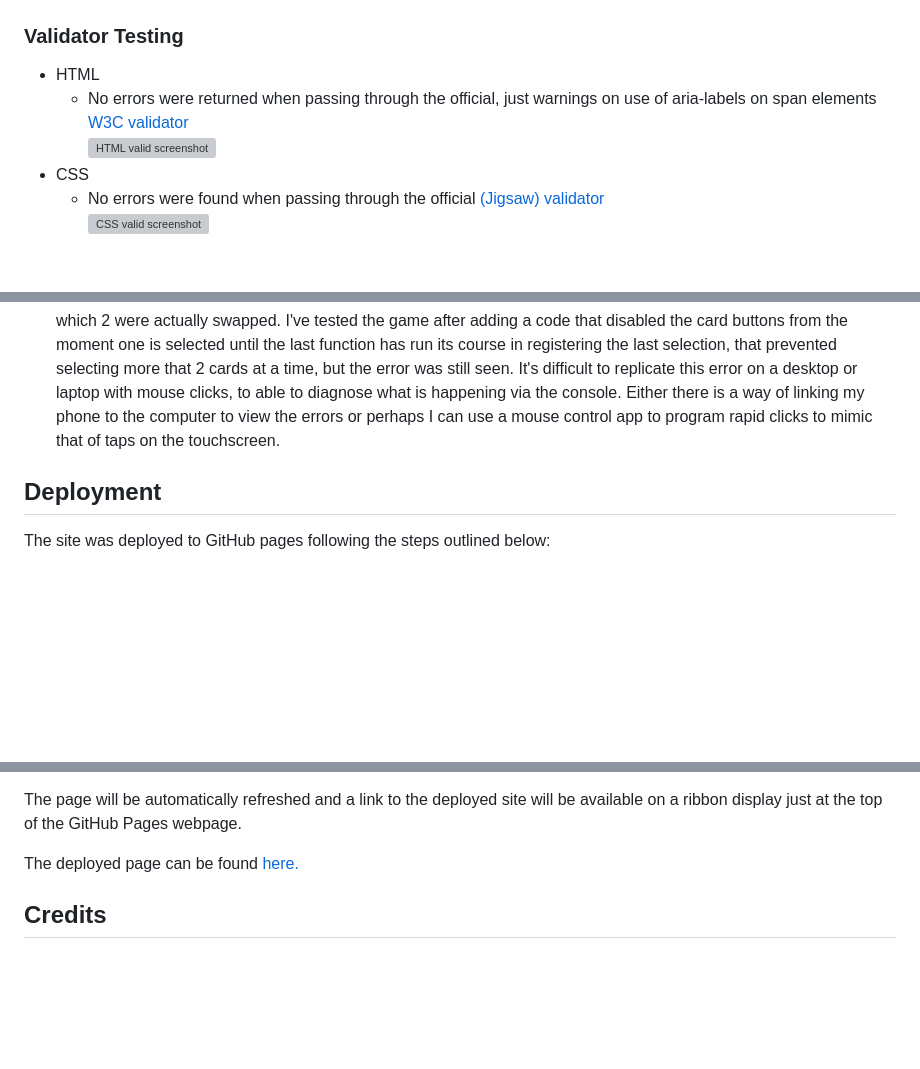
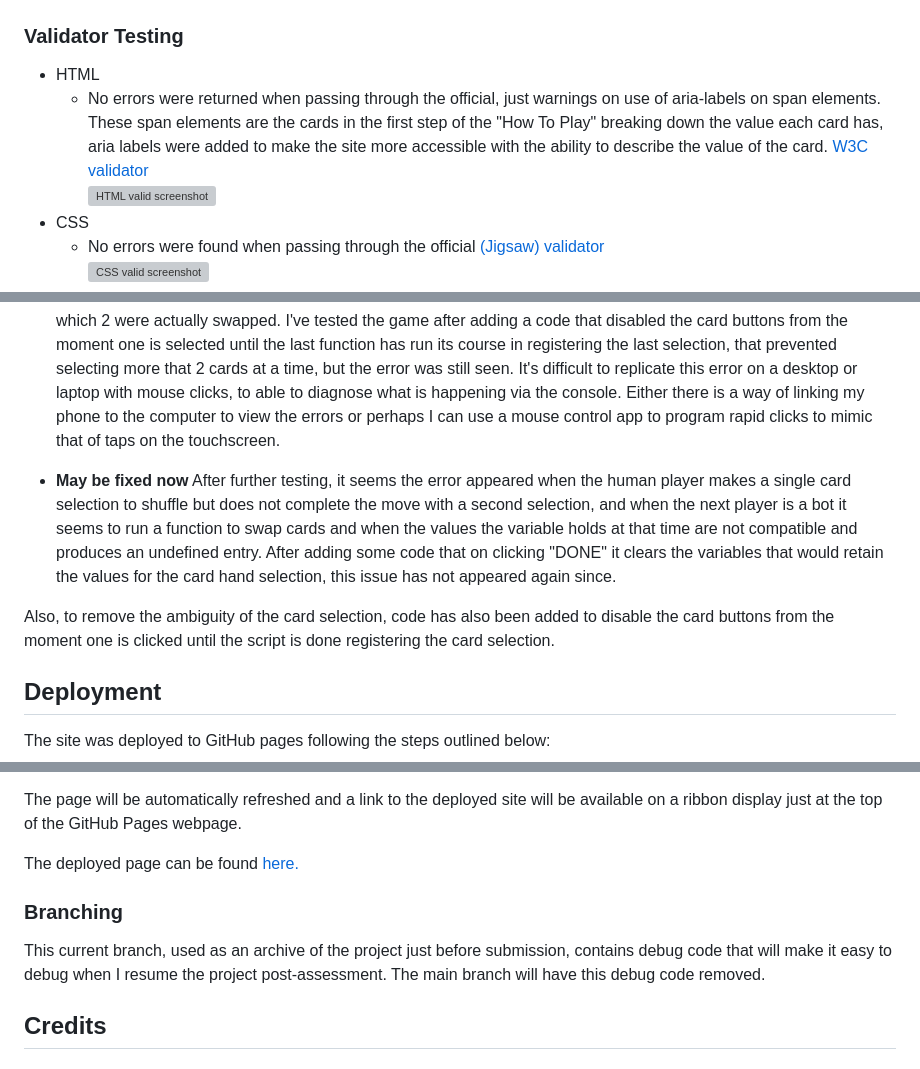
Before and after one commit to dasic002/GameOfKings, a Markdown page: README.md, 3 parts joined by grey strips. GitHub-like rendering; blank space fills up the shorter version; grey boxes are pictures that could not be loaded.

Commit message:
docs:Add feature left to implement BotSkill
docs:Add intent with HTML warnings on aria labels

docs:Add note on unfixed bug possibly fixed

docs:Add section on branching an archive version

```diff
--- a/README.md
+++ b/README.md
@@ -229,7 +231,7 @@ This view is displayed when the player has made a selection of picking the card
 ### Validator Testing
 
 - HTML
-  - No errors were returned when passing through the official, just warnings on use of aria-labels on span elements [W3C validator](https://validator.w3.org/nu/?doc=https%3A%2F%2Fdasic002.github.io%2FCarlos-Da-Silva-Folio%2Findex.html)<br>
+  - No errors were returned when passing through the official, just warnings on use of aria-labels on span elements. These span elements are the cards in the first step of the "How To Play" breaking down the value each card has, aria labels were added to make the site more accessible with the ability to describe the value of the card. [W3C validator](https://validator.w3.org/nu/?doc=https%3A%2F%2Fdasic002.github.io%2FCarlos-Da-Silva-Folio%2Findex.html)<br>
   ![HTML valid screenshot](documentation/Test-HTML_Valid.PNG)
 - CSS
   - No errors were found when passing through the official [(Jigsaw) validator](https://jigsaw.w3.org/css-validator/validator?uri=https%3A%2F%2Fdasic002.github.io%2FGameOfKings%2Findex.html&profile=css3svg&usermedium=all&warning=1&vextwarning=&lang=en)<br>
@@ -328,6 +330,11 @@ Whilst a form field is in focus pressing the enter key refreshes the page. Need
 
 - __No card in discard stack at the start of the game__
 When testing the game on the phone sometimes the discard stack does not show a card and if picked from, it presents an undefined value. The only correlation leading to this error is selecting the cards to shuffle in the player's hand so fast that it does not seem to register the second selection properly. It will highlight it, but not remove the highlight after the timeOut which could mean it is also not running all functions necessary to swap those 2 cards. Select a 3rd card and it clears the highlight, but of course, we don't know which 2 were actually swapped. I've tested the game after adding a code that disabled the card buttons from the moment one is selected until the last function has run its course in registering the last selection, that prevented selecting more that 2 cards at a time, but the error was still seen. It's difficult to replicate this error on a desktop or laptop with mouse clicks, to able to diagnose what is happening via the console. Either there is a way of linking my phone to the computer to view the errors or perhaps I can use a mouse control app to program rapid clicks to mimic that of taps on the touchscreen.
+ - __May be fixed now__
+ After further testing, it seems the error appeared when the human player makes a single card selection to shuffle but does not complete the move with a second selection, and when the next player is a bot it seems to run a function to swap cards and when the values the variable holds at that time are not compatible and produces an undefined entry.
+ After adding some code that on clicking "DONE" it clears the variables that would retain the values for the card hand selection, this issue has not appeared again since.
+
+ Also, to remove the ambiguity of the card selection, code has also been added to disable the card buttons from the moment one is clicked until the script is done registering the card selection.
 
 ## Deployment
 
@@ -341,6 +348,10 @@ The site was deployed to GitHub pages following the steps outlined below:
 The page will be automatically refreshed and a link to the deployed site will be available on a ribbon display just at the top of the GitHub Pages webpage.
 
 The deployed page can be found [here.](https://dasic002.github.io/GameOfKings/)
+
+### Branching
+
+This current branch, used as an archive of the project just before submission, contains debug code that will make it easy to debug when I resume the project post-assessment. The main branch will have this debug code removed.
 
 ## Credits
 
```
Also changed, not shown: other parts of README.md (+2 -0 lines).
